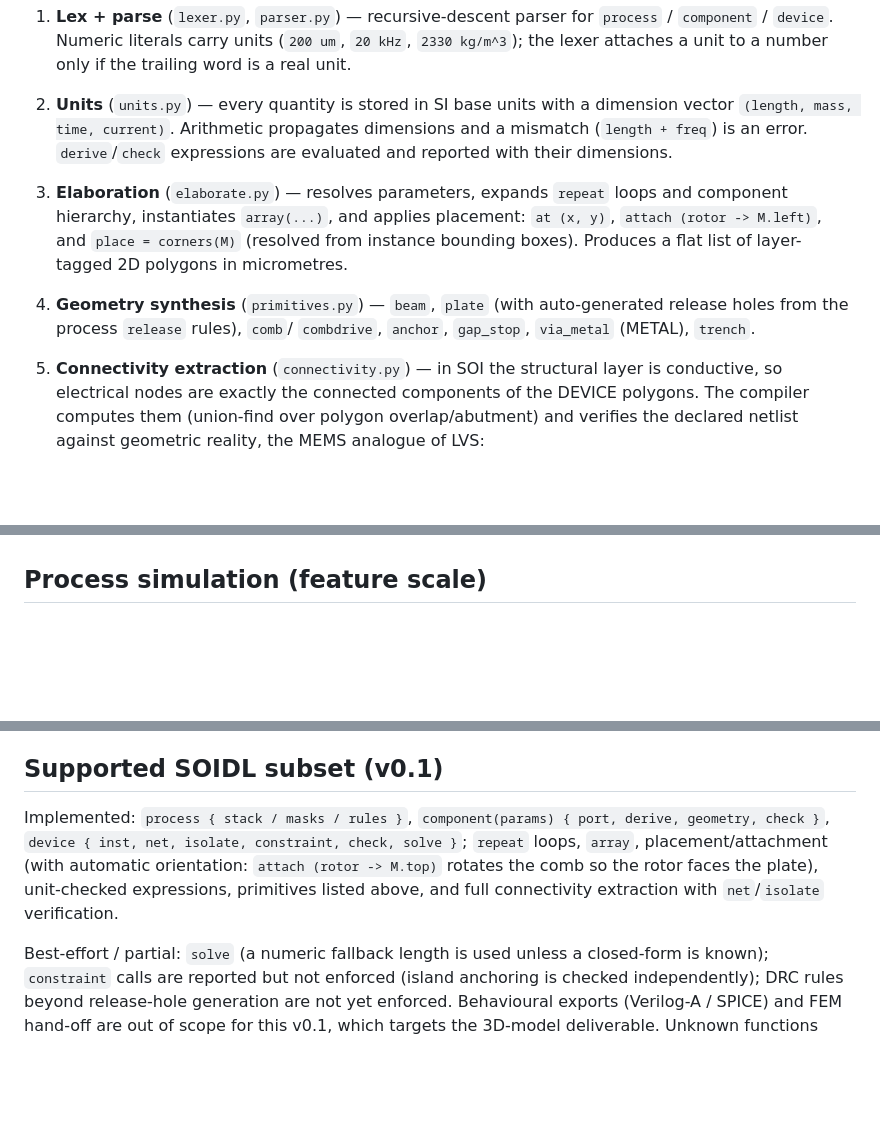
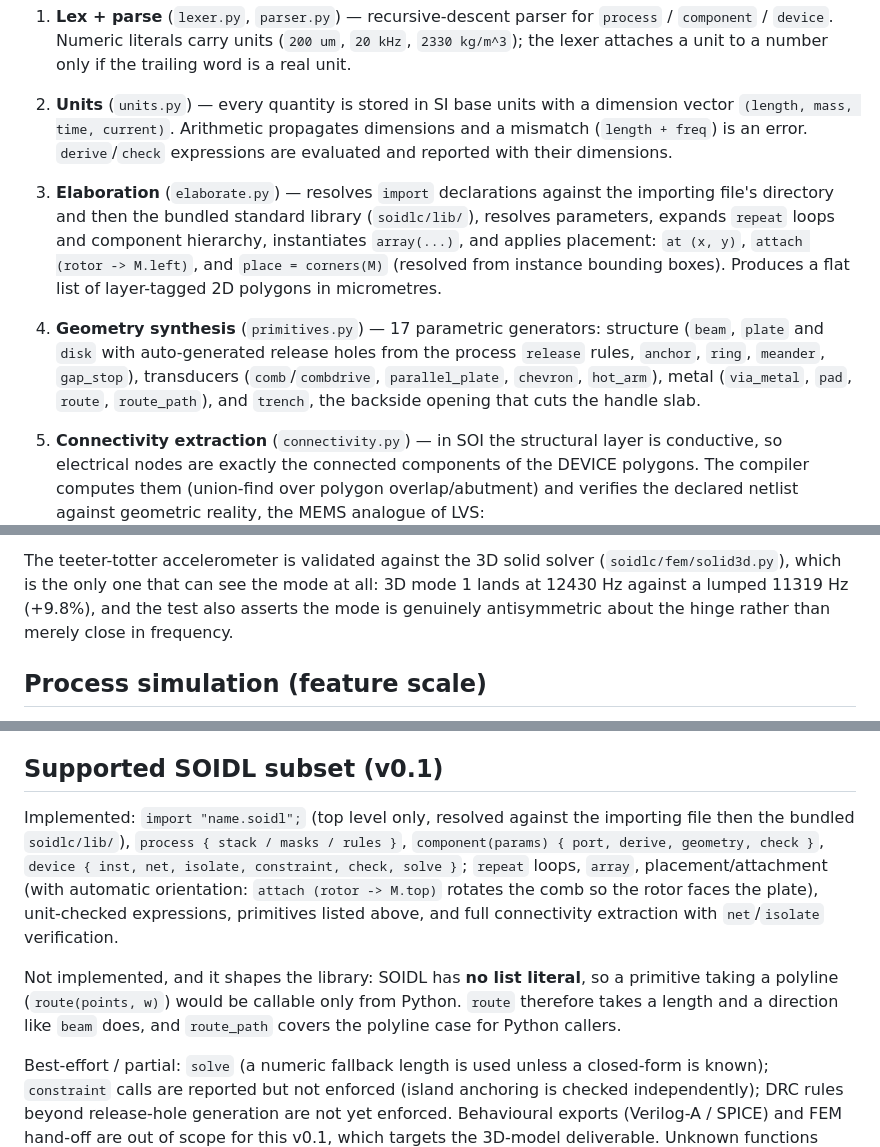
Before and after one commit to myshag/MemsLang, a Markdown page: README.md, 3 parts joined by grey strips. Rendered like a GitHub page; blank space fills up the shorter version.

```diff
--- a/README.md
+++ b/README.md
@@ -63,14 +63,18 @@ The pipeline mirrors the `soidlc` stages from the spec:
    dimension vector `(length, mass, time, current)`. Arithmetic propagates
    dimensions and a mismatch (`length + freq`) is an error. `derive`/`check`
    expressions are evaluated and reported with their dimensions.
-3. **Elaboration** (`elaborate.py`) — resolves parameters, expands `repeat`
-   loops and component hierarchy, instantiates `array(...)`, and applies
-   placement: `at (x, y)`, `attach (rotor -> M.left)`, and
+3. **Elaboration** (`elaborate.py`) — resolves `import` declarations against
+   the importing file's directory and then the bundled standard library
+   (`soidlc/lib/`), resolves parameters, expands `repeat` loops and component
+   hierarchy, instantiates `array(...)`, and applies placement: `at (x, y)`, `attach (rotor -> M.left)`, and
    `place = corners(M)` (resolved from instance bounding boxes). Produces a
    flat list of layer-tagged 2D polygons in micrometres.
-4. **Geometry synthesis** (`primitives.py`) — `beam`, `plate` (with
-   auto-generated release holes from the process `release` rules), `comb`/
-   `combdrive`, `anchor`, `gap_stop`, `via_metal` (METAL), `trench`.
+4. **Geometry synthesis** (`primitives.py`) — 17 parametric generators:
+   structure (`beam`, `plate` and `disk` with auto-generated release holes
+   from the process `release` rules, `anchor`, `ring`, `meander`, `gap_stop`),
+   transducers (`comb`/`combdrive`, `parallel_plate`, `chevron`, `hot_arm`),
+   metal (`via_metal`, `pad`, `route`, `route_path`), and `trench`, the
+   backside opening that cuts the handle slab.
 5. **Connectivity extraction** (`connectivity.py`) — in SOI the structural
    layer is conductive, so electrical nodes are exactly the connected
    components of the DEVICE polygons. The compiler computes them (union-find
@@ -243,3 +336,9 @@ The pipeline mirrors the `soidlc` stages from the spec:
+The teeter-totter accelerometer is validated against the 3D solid solver
+(`soidlc/fem/solid3d.py`), which is the only one that can see the mode at
+all: 3D mode 1 lands at 12430 Hz against a lumped 11319 Hz (+9.8%), and the
+test also asserts the mode is genuinely antisymmetric about the hinge rather
+than merely close in frequency.
+
 ## Process simulation (feature scale)
 
 Alongside the device pipeline there is a family of feature-scale **fabrication**
@@ -400,12 +499,19 @@ kernel here does not do.
 
 ## Supported SOIDL subset (v0.1)
 
-Implemented: `process { stack / masks / rules }`, `component(params) { port,
-derive, geometry, check }`, `device { inst, net, isolate, constraint, check,
-solve }`; `repeat` loops, `array`, placement/attachment (with automatic
-orientation: `attach (rotor -> M.top)` rotates the comb so the rotor faces
-the plate), unit-checked expressions, primitives listed above, and full
-connectivity extraction with `net`/`isolate` verification.
+Implemented: `import "name.soidl";` (top level only, resolved against the
+importing file then the bundled `soidlc/lib/`), `process { stack / masks /
+rules }`, `component(params) { port, derive, geometry, check }`,
+`device { inst, net, isolate, constraint, check, solve }`; `repeat` loops,
+`array`, placement/attachment (with automatic orientation:
+`attach (rotor -> M.top)` rotates the comb so the rotor faces the plate),
+unit-checked expressions, primitives listed above, and full connectivity
+extraction with `net`/`isolate` verification.
+
+Not implemented, and it shapes the library: SOIDL has **no list literal**, so
+a primitive taking a polyline (`route(points, w)`) would be callable only
+from Python. `route` therefore takes a length and a direction like `beam`
+does, and `route_path` covers the polyline case for Python callers.
 
 Best-effort / partial: `solve` (a numeric fallback length is used unless a
 closed-form is known); `constraint` calls are reported but not enforced
```
Also changed, not shown: other parts of README.md (+90 -0 lines).
